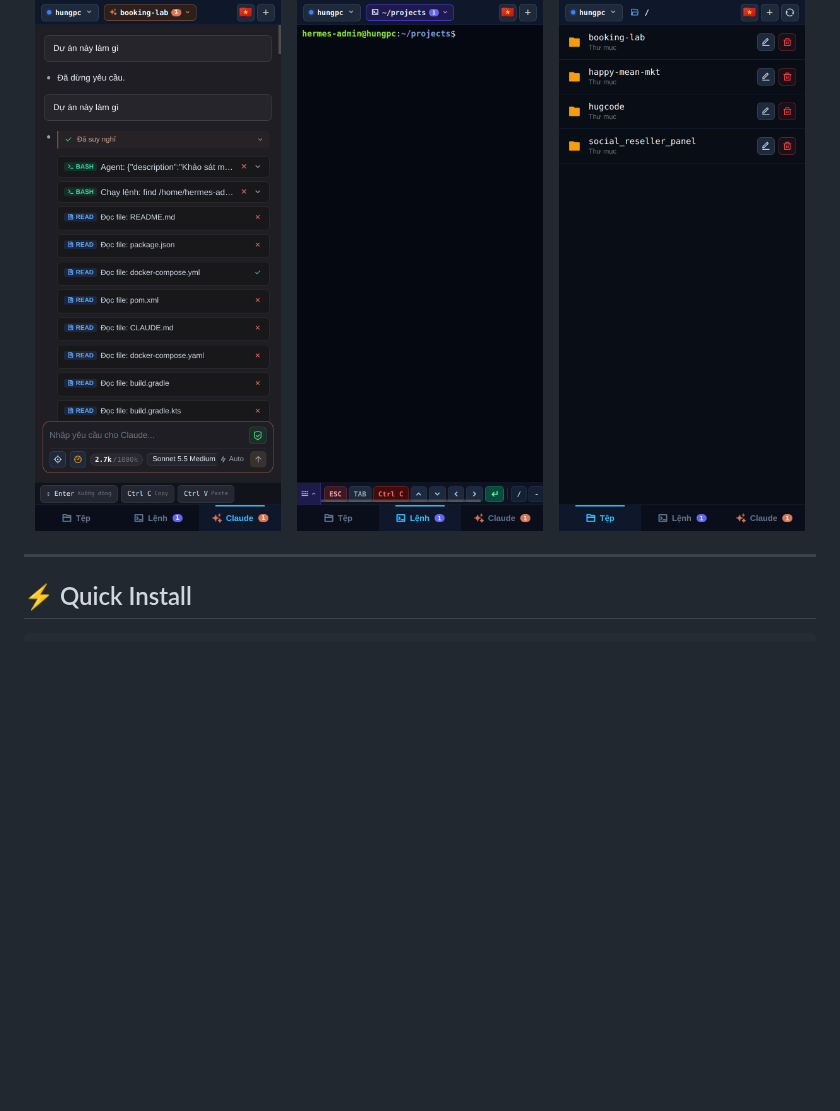
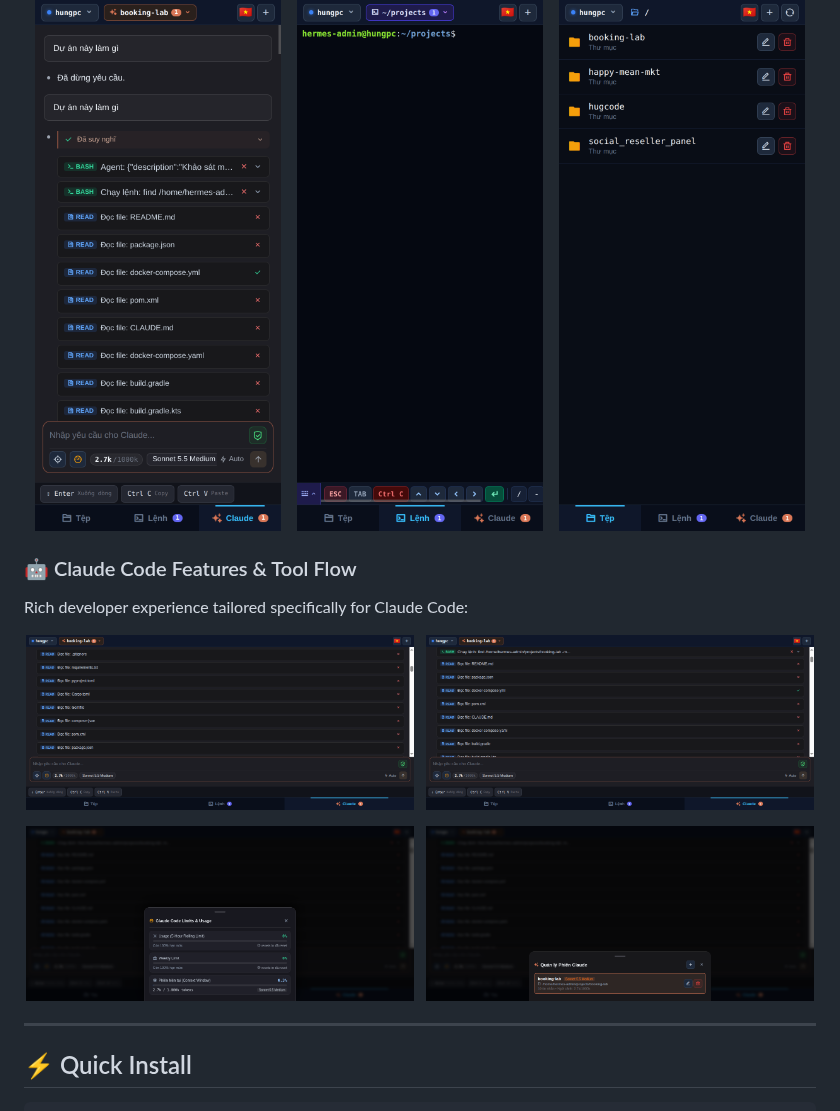
Before and after one commit to vibecoding-hungkc/hugremote, a Markdown page: README.md, the part around the change. Rendered like a GitHub page; pictures changed too: docs/screenshots/claude-conversation-detail.png (added), docs/screenshots/claude-limits-dashboard.png (added), docs/screenshots/claude-session-hub.png (added); blank space fills up the shorter version.

Commit message:
docs: add detailed Claude Code chat, tool calls, limits, and session hub screenshots to README

```diff
--- a/README.md
+++ b/README.md
@@ -22,6 +22,21 @@ Mobile-first UI crafted for phones with touch-optimized controls, mobile shortcu
   <img src="docs/screenshots/mobile-terminal.png" alt="HugRemote Mobile Terminal" width="31%" />
   &nbsp;&nbsp;
   <img src="docs/screenshots/mobile-files.png" alt="HugRemote Mobile Files" width="31%" />
+</p>
+
+### 🤖 Claude Code Features & Tool Flow
+Rich developer experience tailored specifically for Claude Code:
+
+<p align="center">
+  <img src="docs/screenshots/claude-conversation-detail.png" alt="Claude Code Markdown & Conversation" width="49%" />
+  &nbsp;
+  <img src="docs/screenshots/claude-tool-calls.png" alt="Claude Code Tool Execution Cards" width="49%" />
+</p>
+
+<p align="center">
+  <img src="docs/screenshots/claude-limits-dashboard.png" alt="Claude Code Usage & Limits Dashboard" width="49%" />
+  &nbsp;
+  <img src="docs/screenshots/claude-session-hub.png" alt="Claude Multi-Session Hub" width="49%" />
 </p>
 
 ---
```
